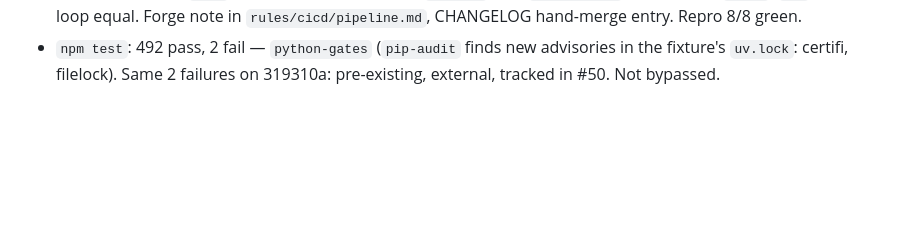
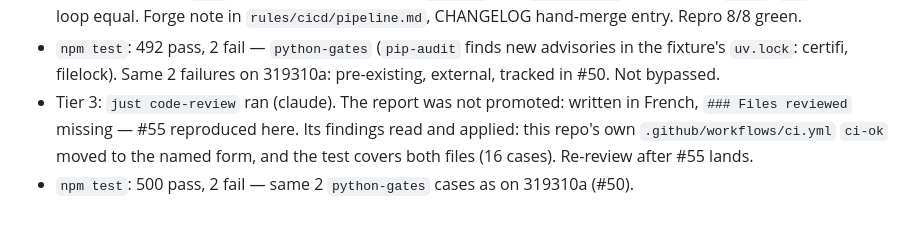
Before and after one commit to dohrm/claude-rules, a Markdown page: .work/defect-53/defect.md, the part around the change. Rendered like a GitHub page; blank space fills up the shorter version.

Commit message:
chore(defect): #53 log — review applied, gates

```diff
--- a/.work/defect-53/defect.md
+++ b/.work/defect-53/defect.md
@@ -79,3 +79,8 @@ loop (hypothesis 1) is the defect.
 - `npm test`: 492 pass, 2 fail — `python-gates` (`pip-audit` finds new advisories in the
   fixture's `uv.lock`: certifi, filelock). Same 2 failures on 319310a: pre-existing,
   external, tracked in #50. Not bypassed.
+- Tier 3: `just code-review` ran (claude). The report was not promoted: written in French,
+  `### Files reviewed` missing — #55 reproduced here. Its findings read and applied: this
+  repo's own `.github/workflows/ci.yml` `ci-ok` moved to the named form, and the test
+  covers both files (16 cases). Re-review after #55 lands.
+- `npm test`: 500 pass, 2 fail — same 2 `python-gates` cases as on 319310a (#50).
```
